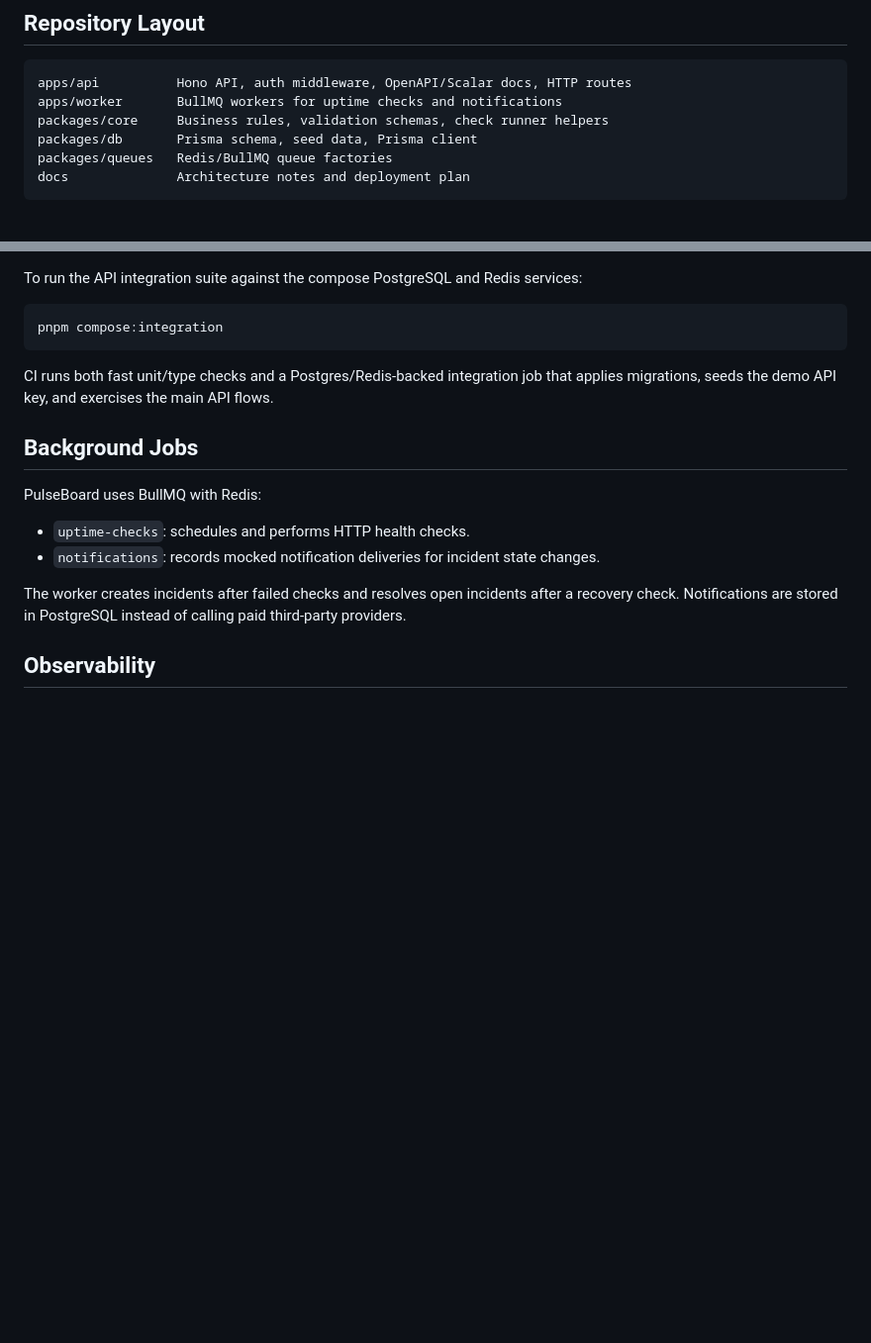
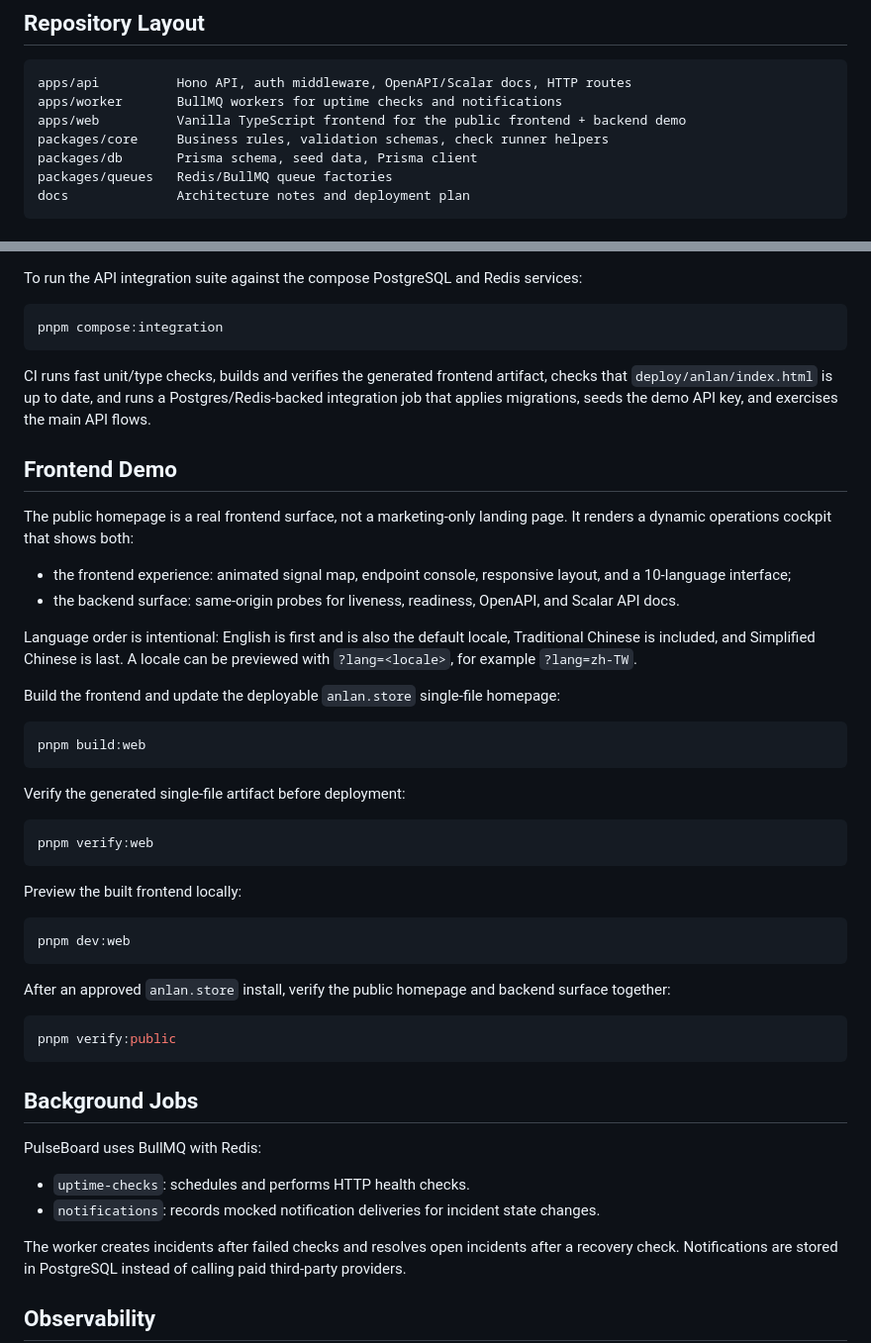
Before and after one commit to DodgeHo/pulseboard, a Markdown page: README.md, 2 parts joined by grey strips. Shown at 99% size. Rendered like a GitHub page; blank space fills up the shorter version.

Commit message:
deploy(web): publish frontend backend cockpit: README.md

````diff
--- a/README.md
+++ b/README.md
@@ -33,6 +33,7 @@ flowchart LR
 ```text
 apps/api          Hono API, auth middleware, OpenAPI/Scalar docs, HTTP routes
 apps/worker       BullMQ workers for uptime checks and notifications
+apps/web          Vanilla TypeScript frontend for the public frontend + backend demo
 packages/core     Business rules, validation schemas, check runner helpers
 packages/db       Prisma schema, seed data, Prisma client
 packages/queues   Redis/BullMQ queue factories
@@ -121,7 +122,41 @@ To run the API integration suite against the compose PostgreSQL and Redis servic
 pnpm compose:integration
 ```
 
-CI runs both fast unit/type checks and a Postgres/Redis-backed integration job that applies migrations, seeds the demo API key, and exercises the main API flows.
+CI runs fast unit/type checks, builds and verifies the generated frontend artifact, checks that `deploy/anlan/index.html` is up to date, and runs a Postgres/Redis-backed integration job that applies migrations, seeds the demo API key, and exercises the main API flows.
+
+
+## Frontend Demo
+
+The public homepage is a real frontend surface, not a marketing-only landing page. It renders a dynamic operations cockpit that shows both:
+
+- the frontend experience: animated signal map, endpoint console, responsive layout, and a 10-language interface;
+- the backend surface: same-origin probes for liveness, readiness, OpenAPI, and Scalar API docs.
+
+Language order is intentional: English is first and is also the default locale, Traditional Chinese is included, and Simplified Chinese is last. A locale can be previewed with `?lang=<locale>`, for example `?lang=zh-TW`.
+
+Build the frontend and update the deployable `anlan.store` single-file homepage:
+
+```bash
+pnpm build:web
+```
+
+Verify the generated single-file artifact before deployment:
+
+```bash
+pnpm verify:web
+```
+
+Preview the built frontend locally:
+
+```bash
+pnpm dev:web
+```
+
+After an approved `anlan.store` install, verify the public homepage and backend surface together:
+
+```bash
+pnpm verify:public
+```
 
 ## Background Jobs
 
````
